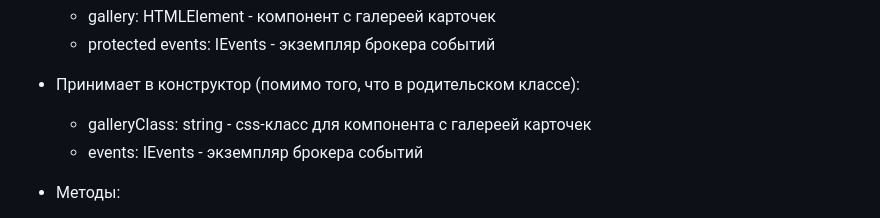
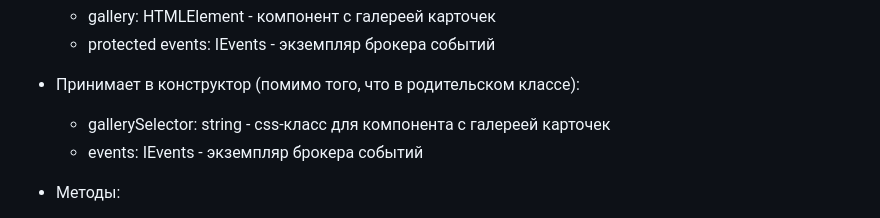
Before and after one commit to albrekhtdurer/web-larek-frontend, a Markdown page: README.md, the part around the change. Rendered like a GitHub page.

Commit message:
[fix] typos and mistakes in readme

```diff
--- a/README.md
+++ b/README.md
@@ -88,7 +88,7 @@ NOTE: Кастомные интерфейсы и типы данных, испо
   + protected events: IEvents - экземпляр брокера событий
 
 * Принимает в конструктор (помимо того, что в родительском классе):
-  + galleryClass: string - css-класс для компонента с галереей карточек
+  + gallerySelector: string - css-класс для компонента с галереей карточек
   + events: IEvents - экземпляр брокера событий
 
 * Методы:
```
